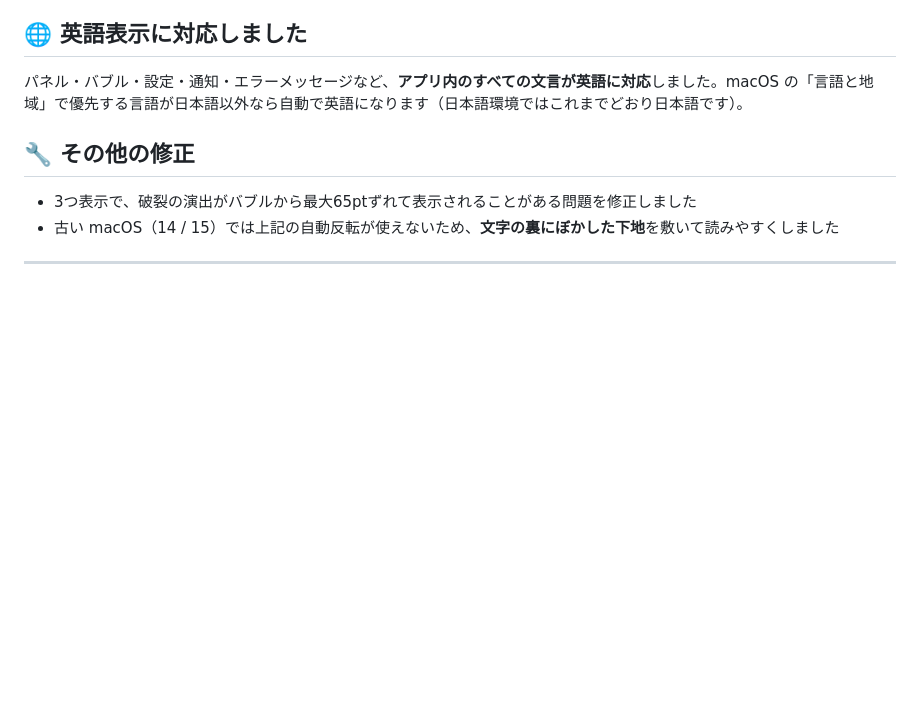
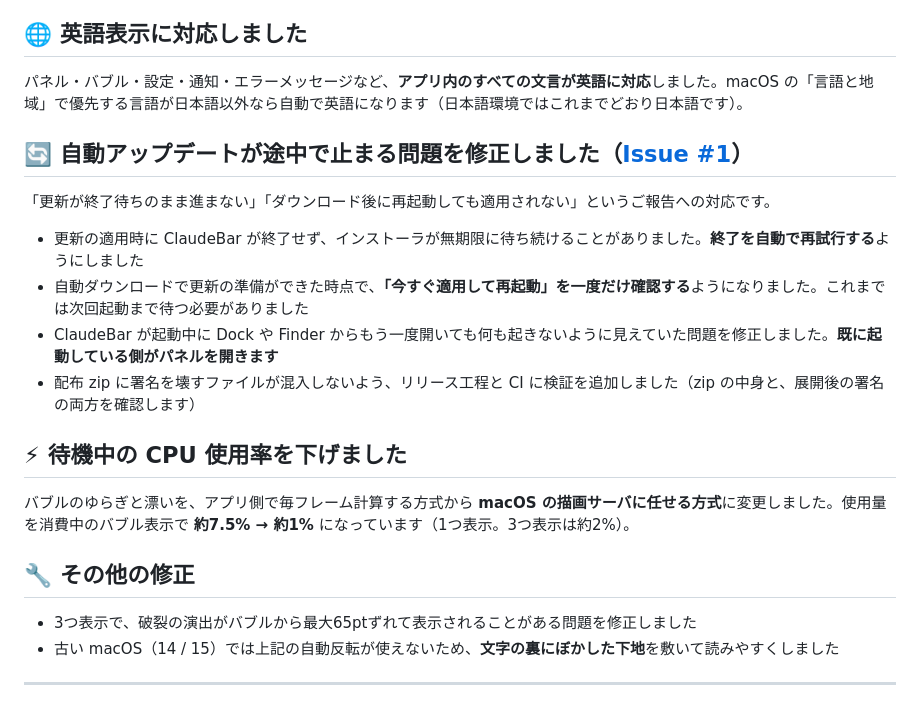
Before and after one commit to sagaway3105/claude-bar, a Markdown page: docs/release-notes/v1.6.0.md, the part around the change. Drawn GitHub-style; blank space fills up the shorter version.

Commit message:
v1.6.0 リリースノート: Issue #1 の自動アップデート修正と CPU 削減を追記（どちらも v1.5.3 以降の未リリース分）

```diff
--- a/docs/release-notes/v1.6.0.md
+++ b/docs/release-notes/v1.6.0.md
@@ -34,6 +34,19 @@
 
 パネル・バブル・設定・通知・エラーメッセージなど、**アプリ内のすべての文言が英語に対応**しました。macOS の「言語と地域」で優先する言語が日本語以外なら自動で英語になります（日本語環境ではこれまでどおり日本語です）。
 
+## 🔄 自動アップデートが途中で止まる問題を修正しました（[Issue #1](https://github.com/sagaway3105/claude-bar/issues/1)）
+
+「更新が終了待ちのまま進まない」「ダウンロード後に再起動しても適用されない」というご報告への対応です。
+
+- 更新の適用時に ClaudeBar が終了せず、インストーラが無期限に待ち続けることがありました。**終了を自動で再試行する**ようにしました
+- 自動ダウンロードで更新の準備ができた時点で、**「今すぐ適用して再起動」を一度だけ確認する**ようになりました。これまでは次回起動まで待つ必要がありました
+- ClaudeBar が起動中に Dock や Finder からもう一度開いても何も起きないように見えていた問題を修正しました。**既に起動している側がパネルを開きます**
+- 配布 zip に署名を壊すファイルが混入しないよう、リリース工程と CI に検証を追加しました（zip の中身と、展開後の署名の両方を確認します）
+
+## ⚡ 待機中の CPU 使用率を下げました
+
+バブルのゆらぎと漂いを、アプリ側で毎フレーム計算する方式から **macOS の描画サーバに任せる方式**に変更しました。使用量を消費中のバブル表示で **約7.5% → 約1%** になっています（1つ表示。3つ表示は約2%）。
+
 ## 🔧 その他の修正
 
 - 3つ表示で、破裂の演出がバブルから最大65ptずれて表示されることがある問題を修正しました
```
